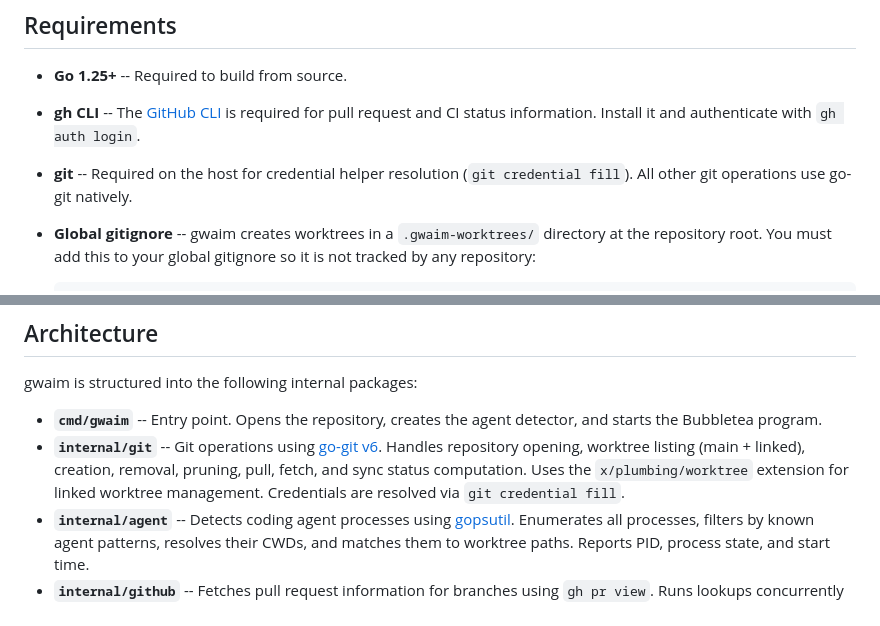
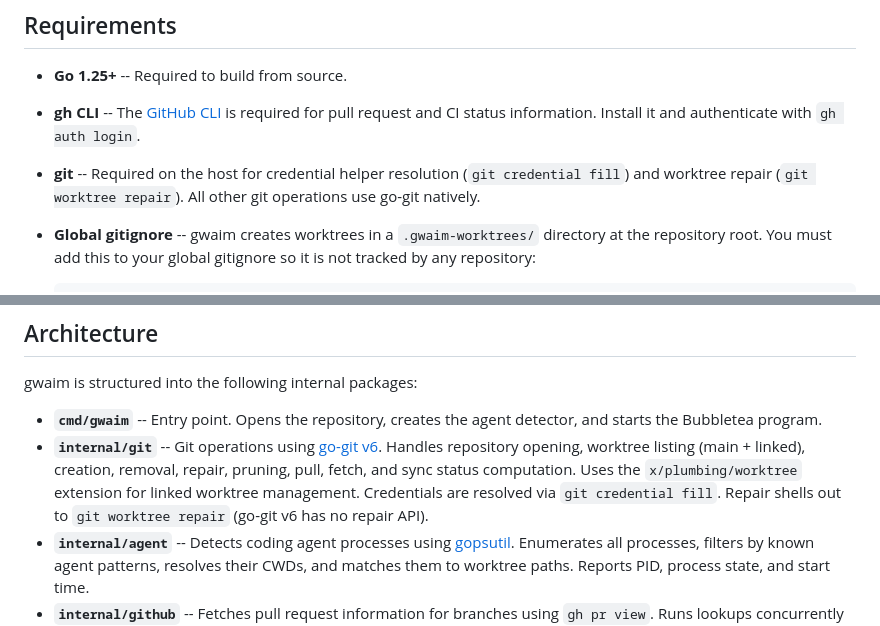
Before and after one commit to mdelapenya/biomelab, a Markdown page: README.md, 2 parts joined by grey strips. Drawn GitHub-style.

Commit message:
docs: sync

````diff
--- a/README.md
+++ b/README.md
@@ -20,7 +21,7 @@
 
 - **Go 1.25+** -- Required to build from source.
 - **gh CLI** -- The [GitHub CLI](https://cli.github.com/) is required for pull request and CI status information. Install it and authenticate with `gh auth login`.
-- **git** -- Required on the host for credential helper resolution (`git credential fill`). All other git operations use go-git natively.
+- **git** -- Required on the host for credential helper resolution (`git credential fill`) and worktree repair (`git worktree repair`). All other git operations use go-git natively.
 - **Global gitignore** -- gwaim creates worktrees in a `.gwaim-worktrees/` directory at the repository root. You must add this to your global gitignore so it is not tracked by any repository:
 
   ```bash
@@ -124,7 +127,7 @@ The gwaim dashboard stays running in its own tab throughout.
 gwaim is structured into the following internal packages:
 
 - **`cmd/gwaim`** -- Entry point. Opens the repository, creates the agent detector, and starts the Bubbletea program.
-- **`internal/git`** -- Git operations using [go-git v6](https://github.com/go-git/go-git). Handles repository opening, worktree listing (main + linked), creation, removal, pruning, pull, fetch, and sync status computation. Uses the `x/plumbing/worktree` extension for linked worktree management. Credentials are resolved via `git credential fill`.
+- **`internal/git`** -- Git operations using [go-git v6](https://github.com/go-git/go-git). Handles repository opening, worktree listing (main + linked), creation, removal, repair, pruning, pull, fetch, and sync status computation. Uses the `x/plumbing/worktree` extension for linked worktree management. Credentials are resolved via `git credential fill`. Repair shells out to `git worktree repair` (go-git v6 has no repair API).
 - **`internal/agent`** -- Detects coding agent processes using [gopsutil](https://github.com/shirou/gopsutil). Enumerates all processes, filters by known agent patterns, resolves their CWDs, and matches them to worktree paths. Reports PID, process state, and start time.
 - **`internal/github`** -- Fetches pull request information for branches using `gh pr view`. Runs lookups concurrently (up to 4 at a time). Extracts PR number, title, state, draft status, and CI check rollup.
 - **`internal/tui`** -- The Bubbletea TUI model. Manages the viewport, card grid layout, hierarchical navigation, input modes (normal, create, confirm-delete), mouse toggle, periodic refresh, and zone-based click detection.
````
Also changed, not shown: other parts of README.md (+6 -3 lines), CLAUDE.md (+5 -5 lines).
